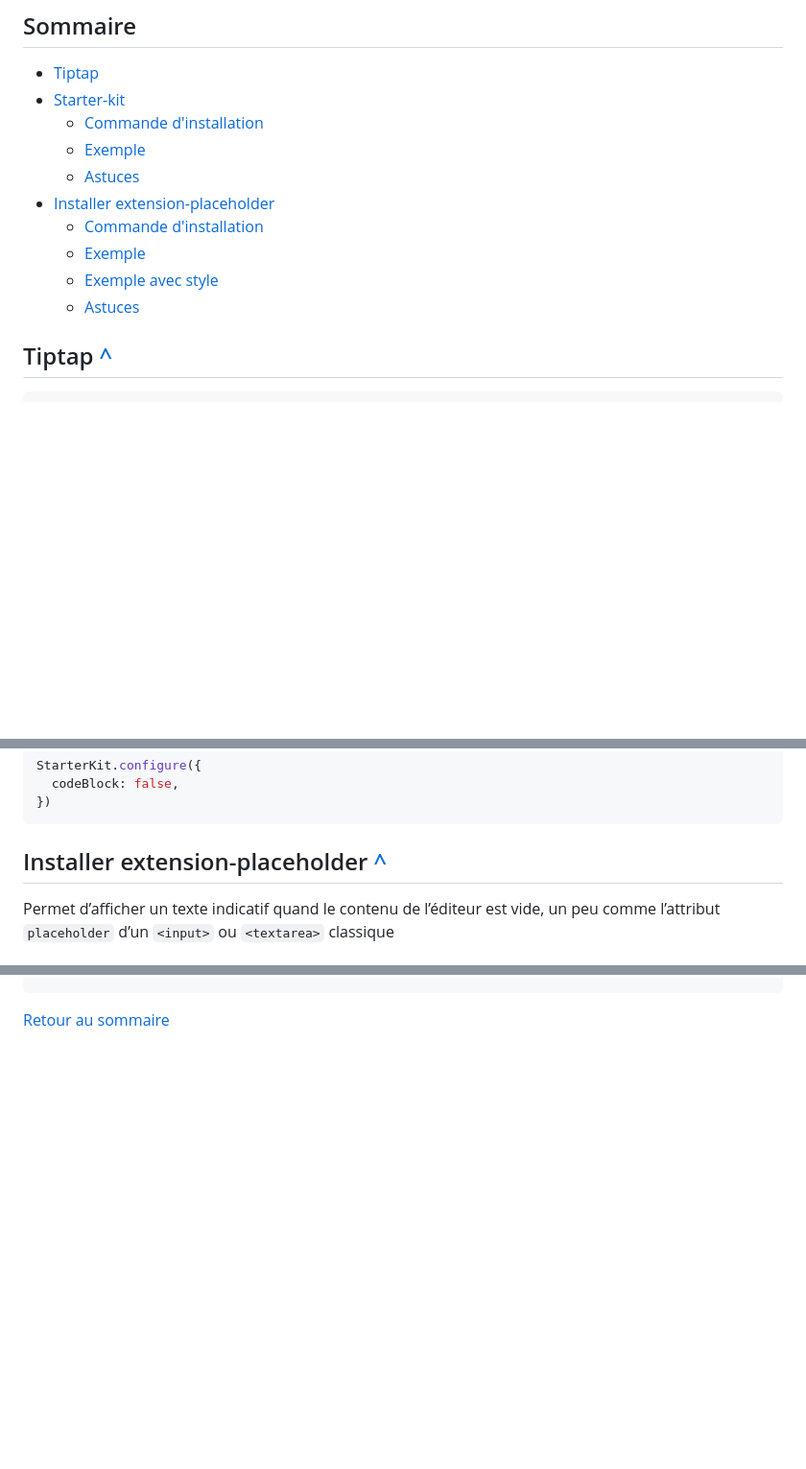
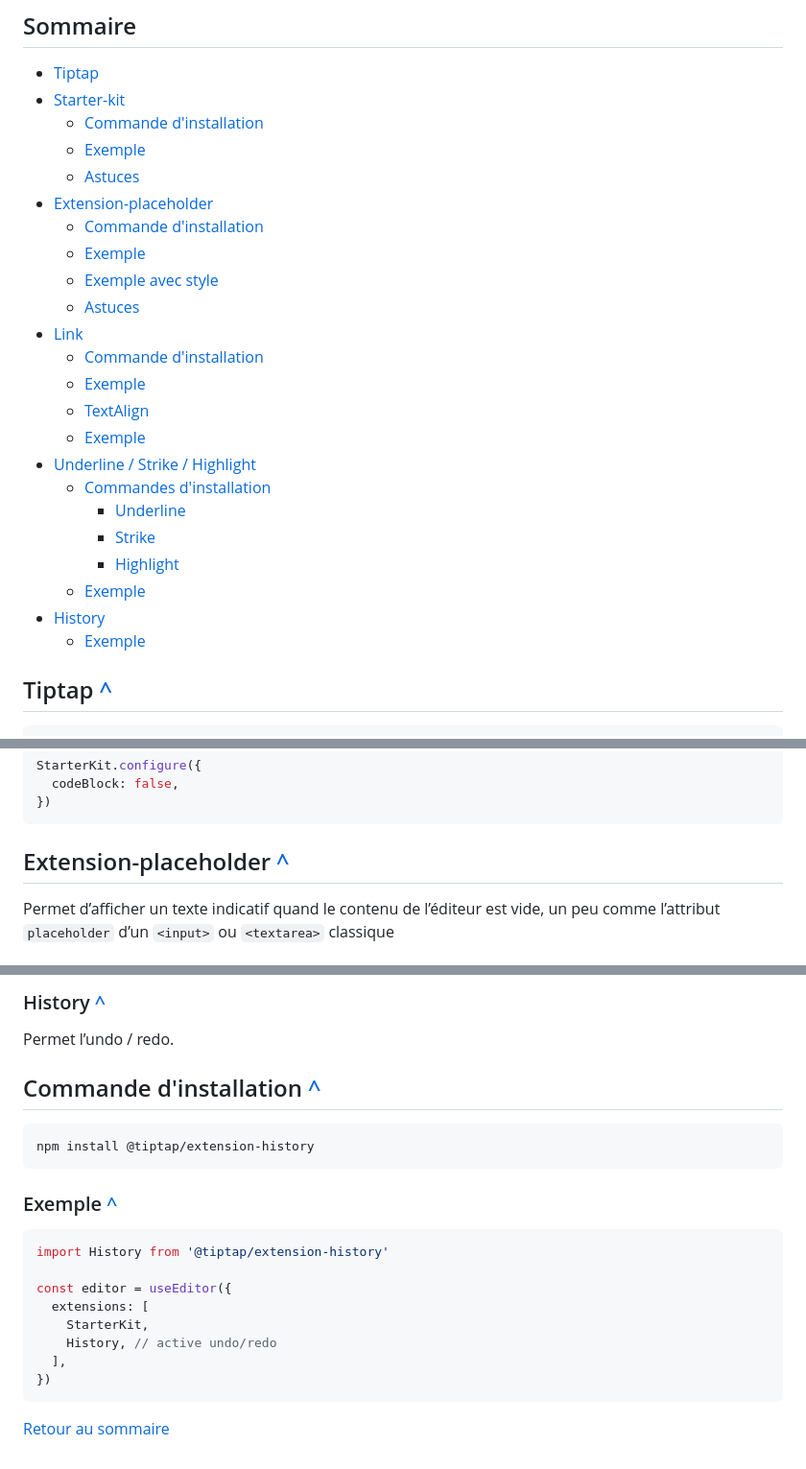
Before and after one commit to FabriceAtlan/Mes-notes, a Markdown page: tiptap/tiptap.md, 3 parts joined by grey strips. Shown at 96% size. Rendered like a GitHub page; blank space fills up the shorter version.

````diff
--- a/tiptap/tiptap.md
+++ b/tiptap/tiptap.md
@@ -7,11 +7,24 @@
   - [Commande d'installation](#commande-dinstallation)
   - [Exemple](#exemple)
   - [Astuces](#astuces)
-- [Installer extension-placeholder](#installer-extension-placeholder)
-  - [Commande d'installation](#commande-dinstallation)
+- [Extension-placeholder](#extension-placeholder)
+  - [Commande d'installation](#commande-dinstallation-1)
   - [Exemple](#exemple-1)
   - [Exemple avec style](#exemple-avec-style)
   - [Astuces](#astuces-1)
+- [Link](#link)
+  - [Commande d'installation](#commande-dinstallation-2)
+  - [Exemple](#exemple-2)
+  - [TextAlign](#textalign)
+  - [Exemple](#exemple-3)
+- [Underline / Strike / Highlight](#underline--strike--highlight)
+  - [Commandes d'installation](#commande-dinstallation-3)
+    - [Underline](#underline)
+    - [Strike](#strike)
+    - [Highlight](#highlight)
+  - [Exemple](#exemple-4)
+- [History](#history)
+  - [Exemple](#exemple-5)
 
 ## Tiptap [^](#sommaire)
 
@@ -57,7 +70,7 @@ StarterKit.configure({
 })
 ```
 
-## Installer extension-placeholder [^](#sommaire)
+## Extension-placeholder [^](#sommaire)
 
 Permet d’afficher un texte indicatif quand le contenu de l’éditeur est vide, un peu comme l’attribut `placeholder` d’un `<input>` ou `<textarea>` classique
 
@@ -122 +215,24 @@ Placeholder.configure({
+### History [^](#sommaire)
+
+Permet l’undo / redo.
+
+## Commande d'installation [^](#sommaire)
+
+```bash
+npm install @tiptap/extension-history
+```
+
+### Exemple [^](#sommaire)
+
+```javascript
+import History from '@tiptap/extension-history'
+
+const editor = useEditor({
+  extensions: [
+    StarterKit,
+    History, // active undo/redo
+  ],
+})
+```
+
 [Retour au sommaire](#sommaire)
````
Also changed, not shown: other parts of tiptap/tiptap.md (+80 -0 lines).
